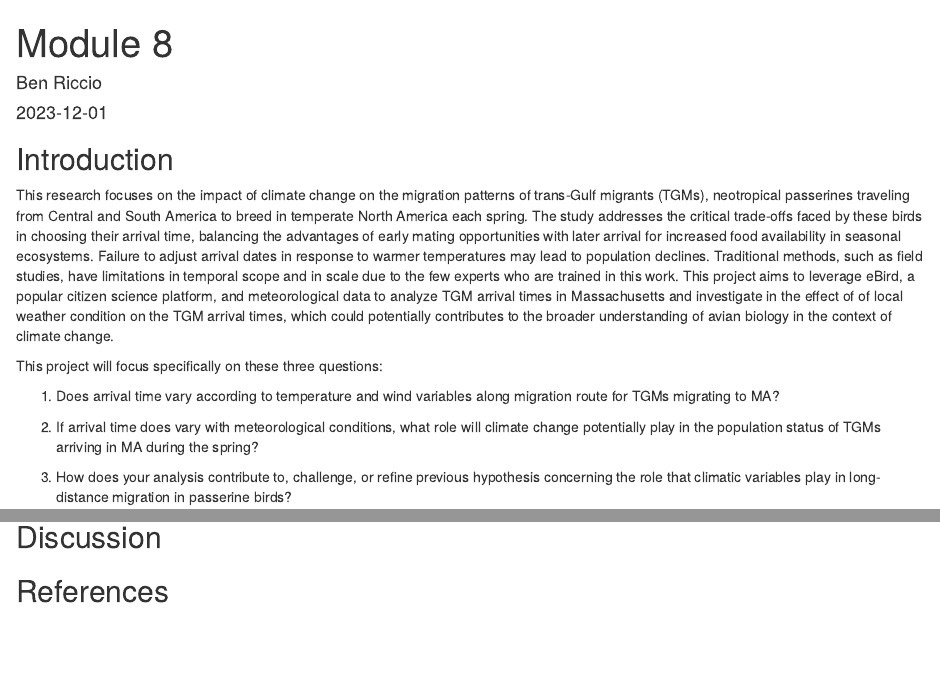
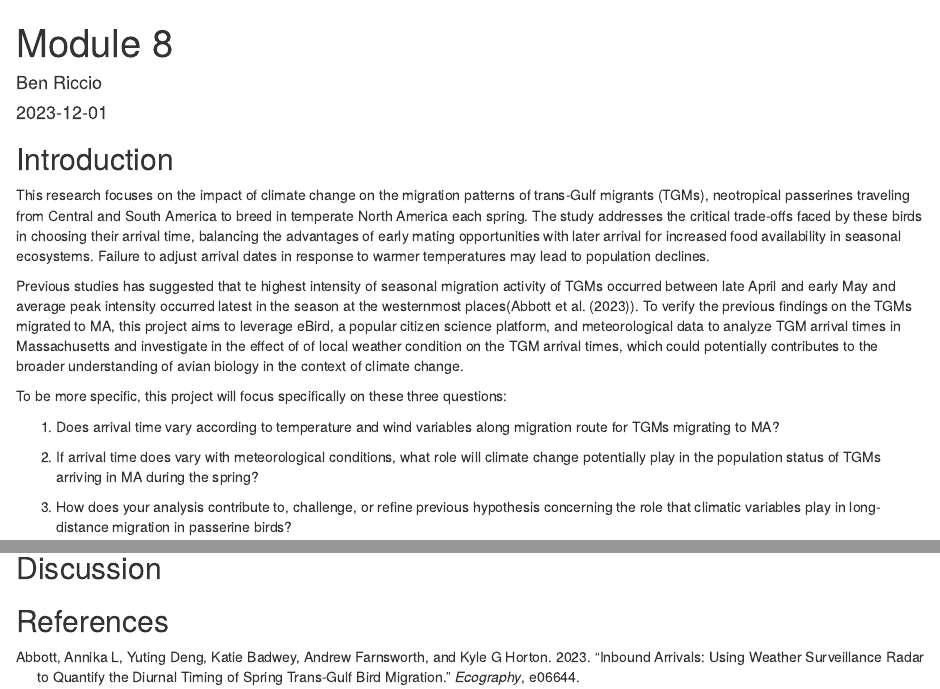
Before and after one commit to benriccio/BiRds, an R Markdown document (module8.Rmd): the page in a window 1100 px wide, from its top, and a second part further down, joined at a grey line. Rendered offline with R 4.5, knitr and Pandoc, with nearby package versions; some code elsewhere in the file could not run offline.

Commit message:
Intro Done and Bib age created

````diff
--- /dev/null
+++ b/Module8.bib
@@ -0,0 +1,8 @@
+@article{abbott2023inbound,
+  title={Inbound arrivals: using weather surveillance radar to quantify the diurnal timing of spring trans-Gulf bird migration},
+  author={Abbott, Annika L and Deng, Yuting and Badwey, Katie and Farnsworth, Andrew and Horton, Kyle G},
+  journal={Ecography},
+  pages={e06644},
+  year={2023},
+  publisher={Wiley Online Library}
+}
--- a/module8.Rmd
+++ b/module8.Rmd
@@ -3,6 +3,7 @@ title: "Module 8"
 author: "Ben Riccio"
 date: "2023-12-01"
 output: html_document
+bibliography: Module8.bib
 ---
 
 ```{r setup, include=FALSE}
@@ -17,11 +18,14 @@ library(usmap)
 library(car)
 library(knitr)
 library(kableExtra)
+library(sf)
 ```
 ## Introduction
-This research focuses on the impact of climate change on the migration patterns of trans-Gulf migrants (TGMs), neotropical passerines traveling from Central and South America to breed in temperate North America each spring. The study addresses the critical trade-offs faced by these birds in choosing their arrival time, balancing the advantages of early mating opportunities with later arrival for increased food availability in seasonal ecosystems. Failure to adjust arrival dates in response to warmer temperatures may lead to population declines. Traditional methods, such as field studies, have limitations in temporal scope and in scale due to the few experts who are trained in this work. This project aims to leverage eBird, a popular citizen science platform, and meteorological data to analyze TGM arrival times in Massachusetts and investigate in the effect of of local weather condition on the TGM arrival times, which could potentially contributes to the broader understanding of avian biology in the context of climate change.
+This research focuses on the impact of climate change on the migration patterns of trans-Gulf migrants (TGMs), neotropical passerines traveling from Central and South America to breed in temperate North America each spring. The study addresses the critical trade-offs faced by these birds in choosing their arrival time, balancing the advantages of early mating opportunities with later arrival for increased food availability in seasonal ecosystems. Failure to adjust arrival dates in response to warmer temperatures may lead to population declines.
 
-This project will focus specifically on these three questions:
+Previous studies has suggested that te highest intensity of seasonal migration activity of TGMs occurred between late April and early May and average peak intensity occurred latest in the season at the westernmost places(@abbott2023inbound). To verify the previous findings on the TGMs migrated to MA, this project aims to leverage eBird, a popular citizen science platform, and meteorological data to analyze TGM arrival times in Massachusetts and investigate in the effect of of local weather condition on the TGM arrival times, which could potentially contributes to the broader understanding of avian biology in the context of climate change.
+
+To be more specific, this project will focus specifically on these three questions:
 
 1. Does arrival time vary according to temperature and wind variables along migration route for TGMs migrating to MA?
 
````
Also changed, not shown: module8.Rmd (3 more changed lines).
